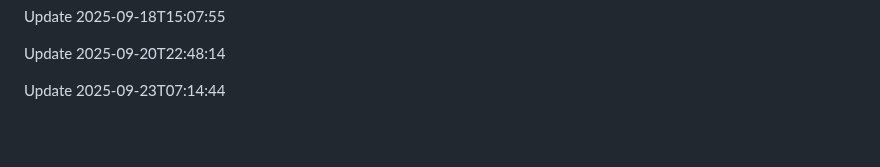
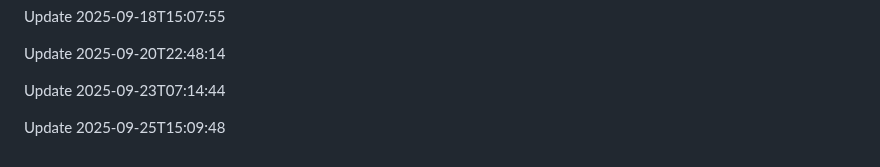
Before and after one commit to htiketun/php-messaging-suite, a Markdown page: README.md, the part around the change. GitHub-like rendering; blank space fills up the shorter version.

```diff
--- a/README.md
+++ b/README.md
@@ -671,3 +671,5 @@ Update 2025-09-18T15:07:55
 Update 2025-09-20T22:48:14
 
 Update 2025-09-23T07:14:44
+
+Update 2025-09-25T15:09:48
```
